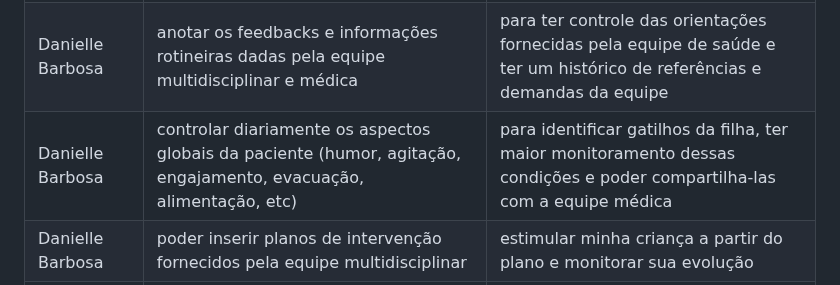
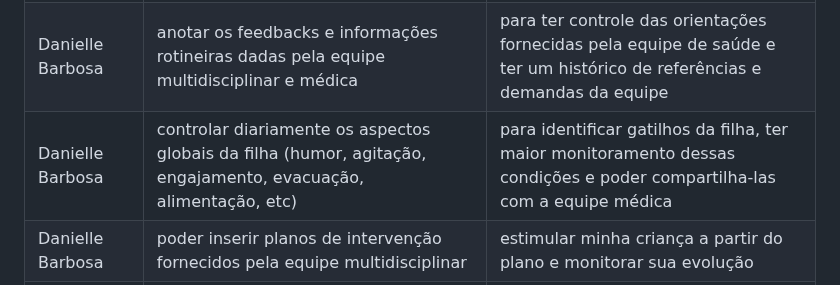
Before and after one commit to ICEI-PUC-Minas-PMV-ADS/E1-PROJ-WEB-T16-Time3-ProjDailyCare, a Markdown page: docs/02-Especificação do Projeto.md, the part around the change. Drawn GitHub-style.

```diff
--- a/docs/02-Especificação do Projeto.md
+++ b/docs/02-Especificação do Projeto.md
@@ -40,7 +40,7 @@ Conforme as vivências, dificuldades e desejos identificados a partir da pesquis
 |Felipe Ribeiro  | registrar mudanças de humor           | para monitorar os sintomas das mudanças de humor e comunicar ao terapeuta e ao médico.|
 |Felipe Ribeiro |acessar a plataforma tanto pelo desktop como pelo celular | utilizar o tempo disponível entre uma atividade e outra para atualizar os dados. |
 |Danielle Barbosa | anotar os feedbacks e informações rotineiras dadas pela equipe multidisciplinar e médica |para ter controle das orientações fornecidas pela equipe de saúde e ter um histórico de referências e demandas da equipe|
-|Danielle Barbosa      |controlar diariamente os aspectos globais da paciente (humor, agitação, engajamento, evacuação, alimentação, etc)|para identificar gatilhos da filha, ter maior monitoramento dessas condições e poder compartilha-las com a equipe médica|
+|Danielle Barbosa      |controlar diariamente os aspectos globais da filha (humor, agitação, engajamento, evacuação, alimentação, etc)|para identificar gatilhos da filha, ter maior monitoramento dessas condições e poder compartilha-las com a equipe médica|
 |Danielle Barbosa  |poder inserir planos de intervenção fornecidos pela equipe multidisciplinar|estimular minha criança a partir do plano e monitorar sua evolução|
 |Danielle Barbosa      |ter acesso a funções específicas de agenda que contemplem minhas necessidades enquanto mão de uma pessoa neuroatípica|para customizar ferramentas de gestão de organização de acordo com as necessidades e compromissos da minha filha|
 |Danielle Barbosa  |poder fazer pesquisas sobre as informações diárias de comportamento da minha filha através do histórico produzido|retomar um assunto abordado pela equipe ou reanalisar um aspecto|
```
